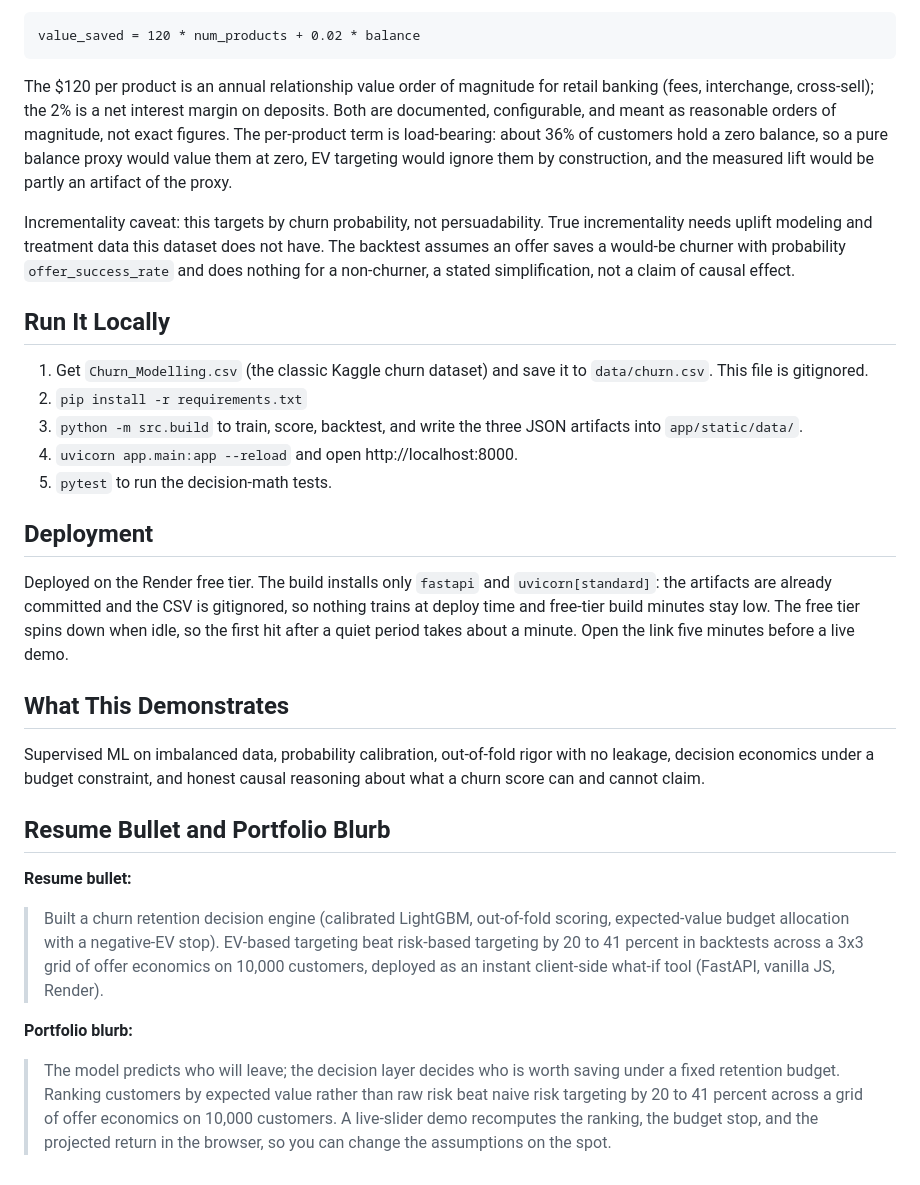
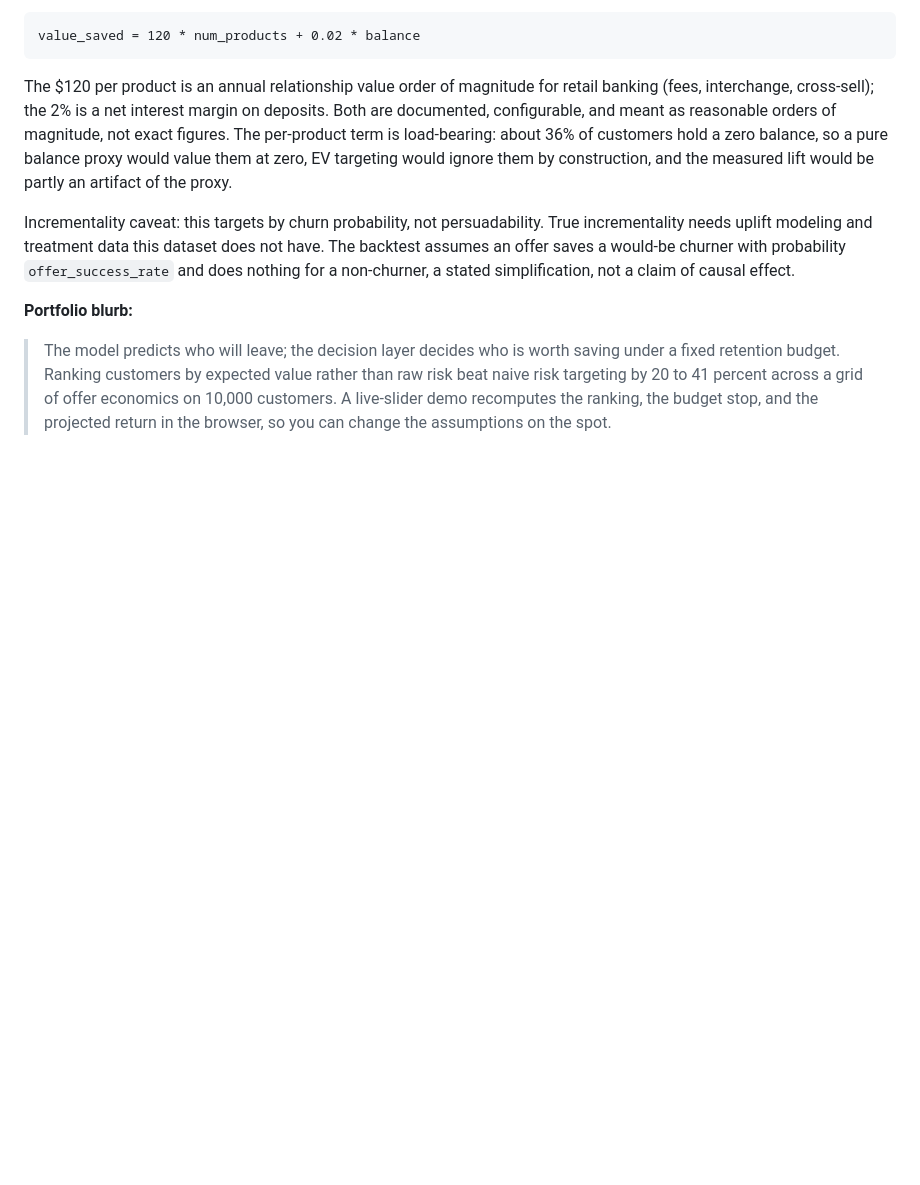
Before and after one commit to hansonyjy/churn-roi, a Markdown page: README.md, the part around the change. Drawn GitHub-style; blank space fills up the shorter version.

Commit message:
Remove local run and deployment sections from README
Removed local run instructions and deployment details from README.

```diff
--- a/README.md
+++ b/README.md
@@ -55,28 +55,6 @@ The $120 per product is an annual relationship value order of magnitude for reta
 
 Incrementality caveat: this targets by churn probability, not persuadability. True incrementality needs uplift modeling and treatment data this dataset does not have. The backtest assumes an offer saves a would-be churner with probability `offer_success_rate` and does nothing for a non-churner, a stated simplification, not a claim of causal effect.
 
-## Run It Locally
-
-1. Get `Churn_Modelling.csv` (the classic Kaggle churn dataset) and save it to `data/churn.csv`. This file is gitignored.
-2. `pip install -r requirements.txt`
-3. `python -m src.build` to train, score, backtest, and write the three JSON artifacts into `app/static/data/`.
-4. `uvicorn app.main:app --reload` and open http://localhost:8000.
-5. `pytest` to run the decision-math tests.
-
-## Deployment
-
-Deployed on the Render free tier. The build installs only `fastapi` and `uvicorn[standard]`: the artifacts are already committed and the CSV is gitignored, so nothing trains at deploy time and free-tier build minutes stay low. The free tier spins down when idle, so the first hit after a quiet period takes about a minute. Open the link five minutes before a live demo.
-
-## What This Demonstrates
-
-Supervised ML on imbalanced data, probability calibration, out-of-fold rigor with no leakage, decision economics under a budget constraint, and honest causal reasoning about what a churn score can and cannot claim.
-
-## Resume Bullet and Portfolio Blurb
-
-**Resume bullet:**
-
-> Built a churn retention decision engine (calibrated LightGBM, out-of-fold scoring, expected-value budget allocation with a negative-EV stop). EV-based targeting beat risk-based targeting by 20 to 41 percent in backtests across a 3x3 grid of offer economics on 10,000 customers, deployed as an instant client-side what-if tool (FastAPI, vanilla JS, Render).
-
 **Portfolio blurb:**
 
 > The model predicts who will leave; the decision layer decides who is worth saving under a fixed retention budget. Ranking customers by expected value rather than raw risk beat naive risk targeting by 20 to 41 percent across a grid of offer economics on 10,000 customers. A live-slider demo recomputes the ranking, the budget stop, and the projected return in the browser, so you can change the assumptions on the spot.
```
